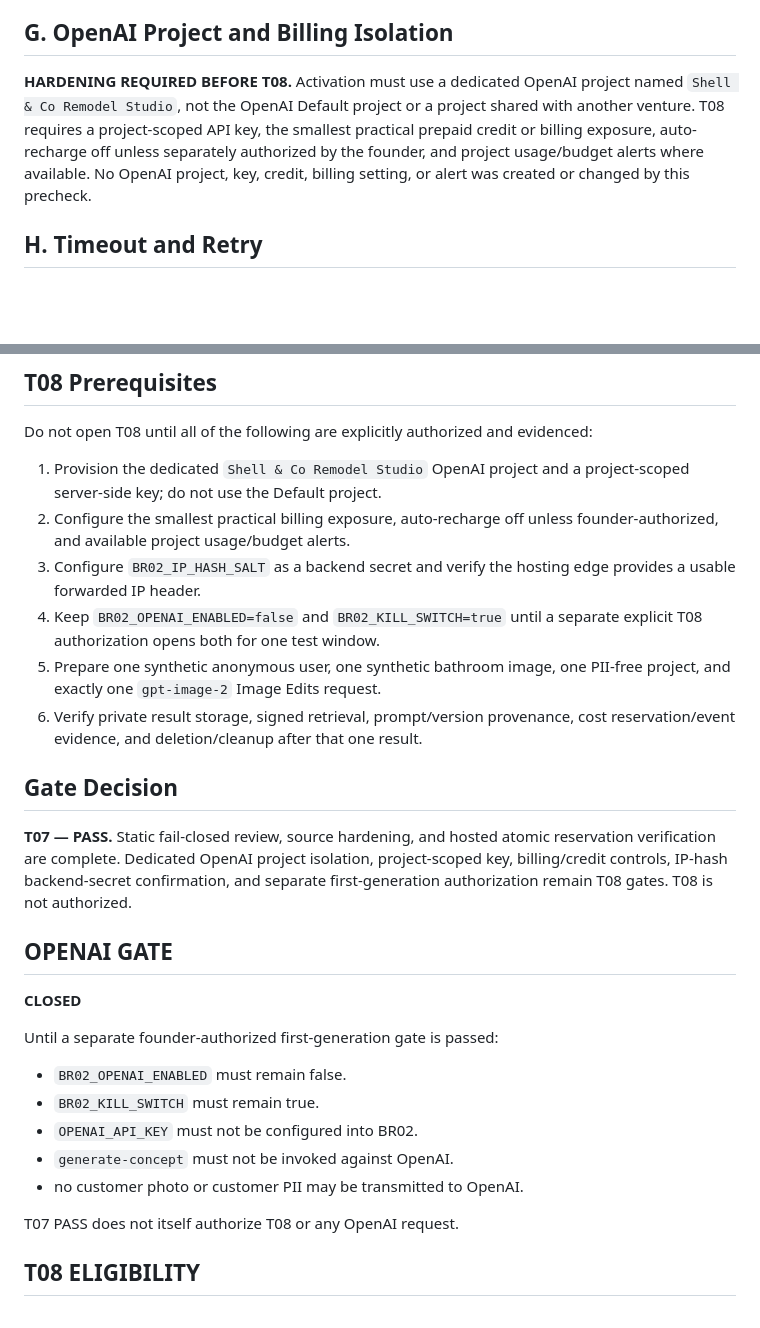
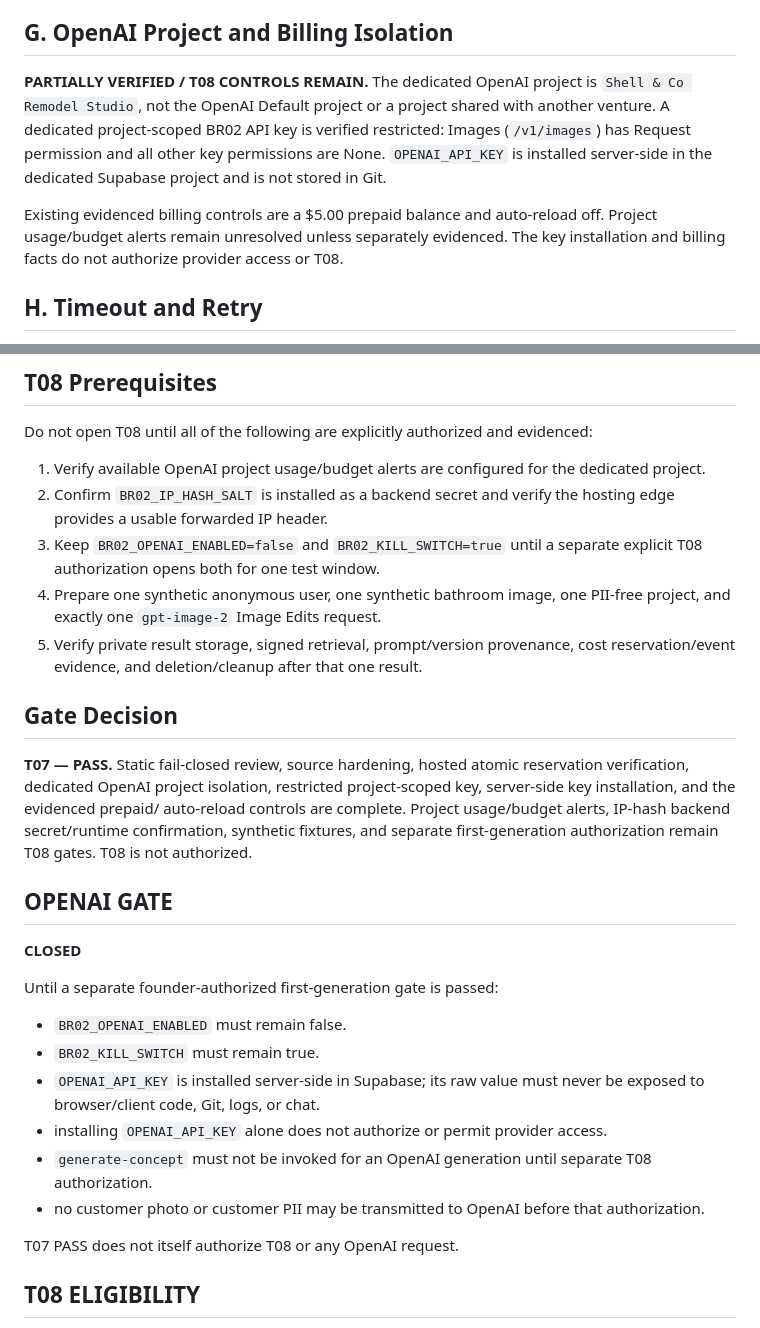
Before and after one commit to aicapitalventures/ShellRemodeling, a Markdown page: docs/build-records/SCR-BR02-T07-001.md, 2 parts joined by grey strips. Rendered like a GitHub page; blank space fills up the shorter version.

Commit message:
Reconcile BR02 T07 OpenAI secret state

```diff
--- a/docs/build-records/SCR-BR02-T07-001.md
+++ b/docs/build-records/SCR-BR02-T07-001.md
@@ -76,13 +76,16 @@ remain defense in depth and do not replace OpenAI Platform billing controls.
 
 ## G. OpenAI Project and Billing Isolation
 
-**HARDENING REQUIRED BEFORE T08.** Activation must use a dedicated OpenAI project
-named `Shell & Co Remodel Studio`, not the OpenAI Default project or a project
-shared with another venture. T08 requires a project-scoped API key, the smallest
-practical prepaid credit or billing exposure, auto-recharge off unless separately
-authorized by the founder, and project usage/budget alerts where available.
-No OpenAI project, key, credit, billing setting, or alert was created or changed
-by this precheck.
+**PARTIALLY VERIFIED / T08 CONTROLS REMAIN.** The dedicated OpenAI project is
+`Shell & Co Remodel Studio`, not the OpenAI Default project or a project shared
+with another venture. A dedicated project-scoped BR02 API key is verified
+restricted: Images (`/v1/images`) has Request permission and all other key
+permissions are None. `OPENAI_API_KEY` is installed server-side in the dedicated
+Supabase project and is not stored in Git.
+
+Existing evidenced billing controls are a $5.00 prepaid balance and auto-reload
+off. Project usage/budget alerts remain unresolved unless separately evidenced.
+The key installation and billing facts do not authorize provider access or T08.
 
 ## H. Timeout and Retry
 
@@ -222,26 +225,25 @@ T07; hosted version 5 is the governing aligned deployment.
 Do not open T08 until all of the following are explicitly authorized and
 evidenced:
 
-1. Provision the dedicated `Shell & Co Remodel Studio` OpenAI project and a
-   project-scoped server-side key; do not use the Default project.
-2. Configure the smallest practical billing exposure, auto-recharge off unless
-   founder-authorized, and available project usage/budget alerts.
-3. Configure `BR02_IP_HASH_SALT` as a backend secret and verify the hosting edge
+1. Verify available OpenAI project usage/budget alerts are configured for the
+   dedicated project.
+2. Confirm `BR02_IP_HASH_SALT` is installed as a backend secret and verify the hosting edge
    provides a usable forwarded IP header.
-4. Keep `BR02_OPENAI_ENABLED=false` and `BR02_KILL_SWITCH=true` until a separate
+3. Keep `BR02_OPENAI_ENABLED=false` and `BR02_KILL_SWITCH=true` until a separate
    explicit T08 authorization opens both for one test window.
-5. Prepare one synthetic anonymous user, one synthetic bathroom image, one
+4. Prepare one synthetic anonymous user, one synthetic bathroom image, one
    PII-free project, and exactly one `gpt-image-2` Image Edits request.
-6. Verify private result storage, signed retrieval, prompt/version provenance,
+5. Verify private result storage, signed retrieval, prompt/version provenance,
    cost reservation/event evidence, and deletion/cleanup after that one result.
 
 ## Gate Decision
 
-**T07 — PASS.** Static fail-closed review, source hardening, and hosted atomic
-reservation verification are complete. Dedicated OpenAI project isolation,
-project-scoped key, billing/credit controls, IP-hash backend-secret confirmation,
-and separate first-generation authorization remain T08 gates. T08 is not
-authorized.
+**T07 — PASS.** Static fail-closed review, source hardening, hosted atomic
+reservation verification, dedicated OpenAI project isolation, restricted
+project-scoped key, server-side key installation, and the evidenced prepaid/
+auto-reload controls are complete. Project usage/budget alerts, IP-hash backend
+secret/runtime confirmation, synthetic fixtures, and separate first-generation
+authorization remain T08 gates. T08 is not authorized.
 
 ## OPENAI GATE
 
@@ -251,9 +253,13 @@ Until a separate founder-authorized first-generation gate is passed:
 
 - `BR02_OPENAI_ENABLED` must remain false.
 - `BR02_KILL_SWITCH` must remain true.
-- `OPENAI_API_KEY` must not be configured into BR02.
-- `generate-concept` must not be invoked against OpenAI.
-- no customer photo or customer PII may be transmitted to OpenAI.
+- `OPENAI_API_KEY` is installed server-side in Supabase; its raw value must never
+   be exposed to browser/client code, Git, logs, or chat.
+- installing `OPENAI_API_KEY` alone does not authorize or permit provider access.
+- `generate-concept` must not be invoked for an OpenAI generation until separate
+   T08 authorization.
+- no customer photo or customer PII may be transmitted to OpenAI before that
+   authorization.
 
 T07 PASS does not itself authorize T08 or any OpenAI request.
 
```
